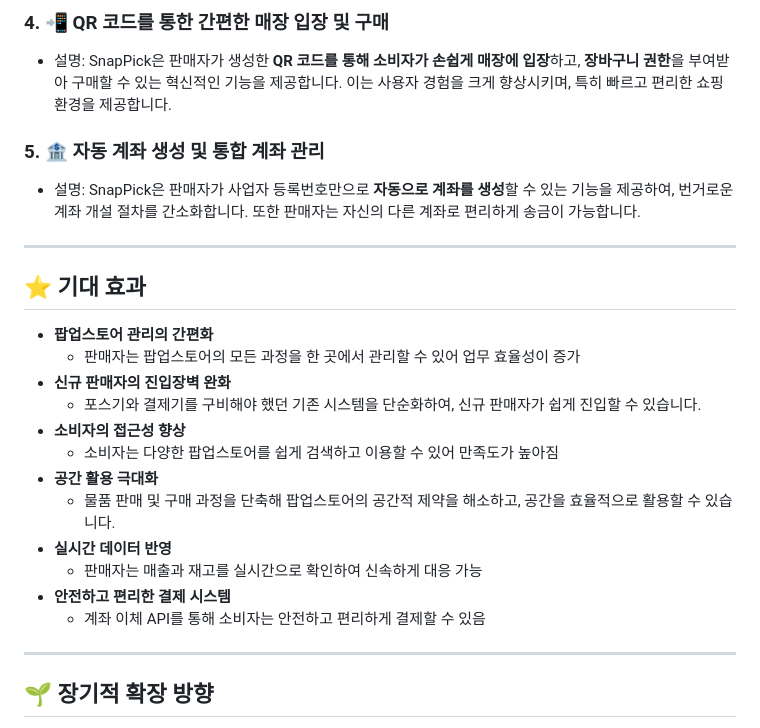
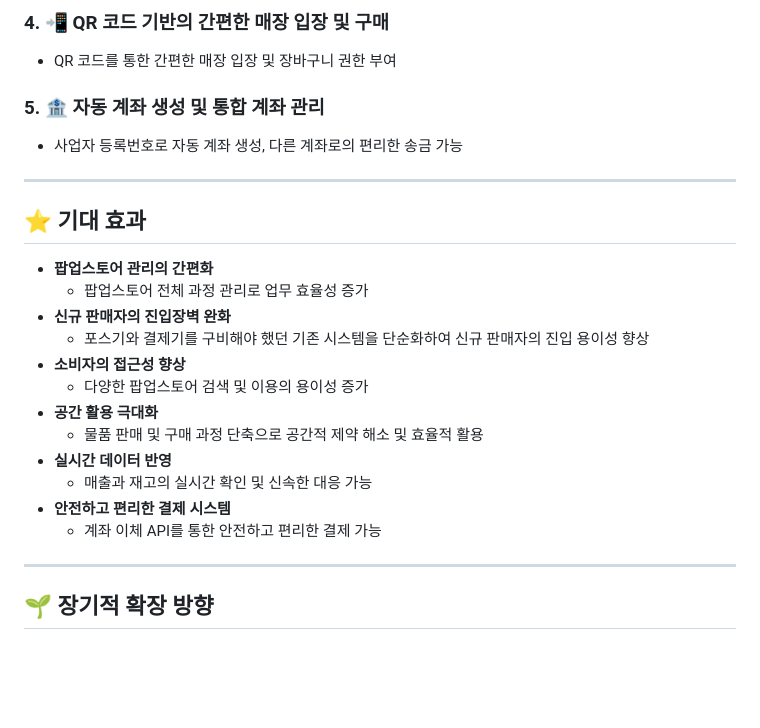
Before and after one commit to iamSOLOinSH/SnapPick, a Markdown page: README.md, the part around one of its changes. Drawn GitHub-style; blank space fills up the shorter version.

```diff
--- a/README.md
+++ b/README.md
@@ -93,27 +93,26 @@ SnapPick은 팝업스토어의 모든 과정을 간편화하여 판매자와 소
 
-### 4. **📲 QR 코드를 통한 간편한 매장 입장 및 구매**
-   - 설명: SnapPick은 판매자가 생성한 **QR 코드를 통해 소비자가 손쉽게 매장에 입장**하고, **장바구니 권한**을 부여받아 구매할 수 있는 혁신적인 기능을 제공합니다. 이는 사용자 경험을 크게 향상시키며, 특히 빠르고 편리한 쇼핑 환경을 제공합니다.
+### 4. **📲 QR 코드 기반의 간편한 매장 입장 및 구매**
+   - QR 코드를 통한 간편한 매장 입장 및 장바구니 권한 부여
 
 ### 5. **🏦 자동 계좌 생성 및 통합 계좌 관리**
-   - 설명: SnapPick은 판매자가 사업자 등록번호만으로 **자동으로 계좌를 생성**할 수 있는 기능을 제공하여, 번거로운 계좌 개설 절차를 간소화합니다. 또한 판매자는 자신의 다른 계좌로 편리하게 송금이 가능합니다.
-
-
+   - 사업자 등록번호로 자동 계좌 생성, 다른 계좌로의 편리한 송금 가능
 
 ---
+
 ## ⭐ 기대 효과
 
 - **팝업스토어 관리의 간편화**
-    - 판매자는 팝업스토어의 모든 과정을 한 곳에서 관리할 수 있어 업무 효율성이 증가
+    - 팝업스토어 전체 과정 관리로 업무 효율성 증가
 - **신규 판매자의 진입장벽 완화**
-    - 포스기와 결제기를 구비해야 했던 기존 시스템을 단순화하여, 신규 판매자가 쉽게 진입할 수 있습니다.
+    - 포스기와 결제기를 구비해야 했던 기존 시스템을 단순화하여 신규 판매자의 진입 용이성 향상
 - **소비자의 접근성 향상**
-    - 소비자는 다양한 팝업스토어를 쉽게 검색하고 이용할 수 있어 만족도가 높아짐
+    - 다양한 팝업스토어 검색 및 이용의 용이성 증가
 - **공간 활용 극대화**
-    - 물품 판매 및 구매 과정을 단축해 팝업스토어의 공간적 제약을 해소하고, 공간을 효율적으로 활용할 수 있습니다.
+    - 물품 판매 및 구매 과정 단축으로 공간적 제약 해소 및 효율적 활용
 - **실시간 데이터 반영**
-    - 판매자는 매출과 재고를 실시간으로 확인하여 신속하게 대응 가능
+    - 매출과 재고의 실시간 확인 및 신속한 대응 가능
 - **안전하고 편리한 결제 시스템**
-    - 계좌 이체 API를 통해 소비자는 안전하고 편리하게 결제할 수 있음
+    - 계좌 이체 API를 통한 안전하고 편리한 결제 가능
 
 ---
 
```
Also changed, not shown: other parts of README.md (+23 -23 lines).
